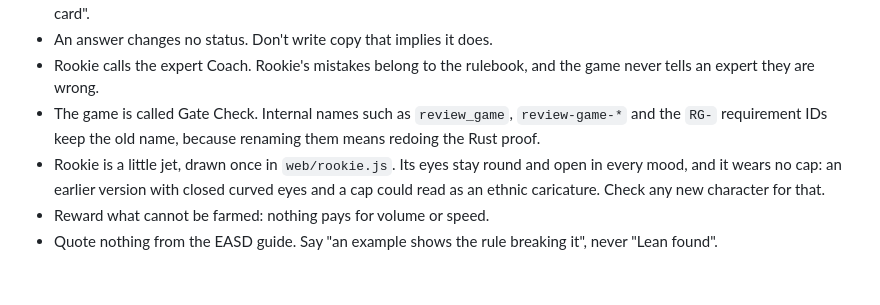
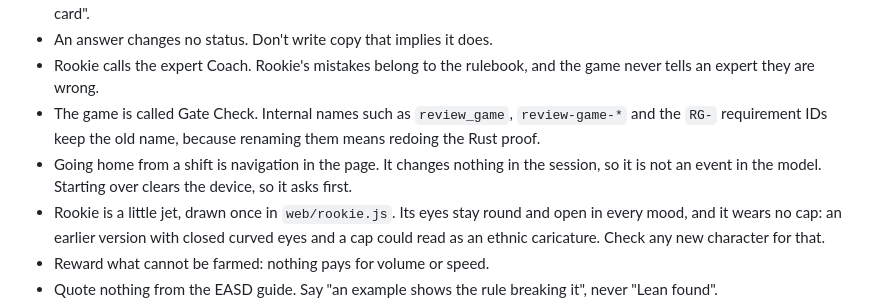
Before and after one commit to samdengler/verified-air-game, a Markdown page: CLAUDE.md, the part around the change. Drawn GitHub-style; blank space fills up the shorter version.

```diff
--- a/CLAUDE.md
+++ b/CLAUDE.md
@@ -33,6 +33,7 @@ A phone game for reviewing the Verified Air rules, with its own Lean model. The
 - An answer changes no status. Don't write copy that implies it does.
 - Rookie calls the expert Coach. Rookie's mistakes belong to the rulebook, and the game never tells an expert they are wrong.
 - The game is called Gate Check. Internal names such as `review_game`, `review-game-*` and the `RG-` requirement IDs keep the old name, because renaming them means redoing the Rust proof.
+- Going home from a shift is navigation in the page. It changes nothing in the session, so it is not an event in the model. Starting over clears the device, so it asks first.
 - Rookie is a little jet, drawn once in `web/rookie.js`. Its eyes stay round and open in every mood, and it wears no cap: an earlier version with closed curved eyes and a cap could read as an ethnic caricature. Check any new character for that.
 - Reward what cannot be farmed: nothing pays for volume or speed.
 - Quote nothing from the EASD guide. Say "an example shows the rule breaking it", never "Lean found".
```
Also changed, not shown: README.md (+2 -0 lines), docs/strategy.md (+1 -1 lines), docs/screens.png, 4 other files.
